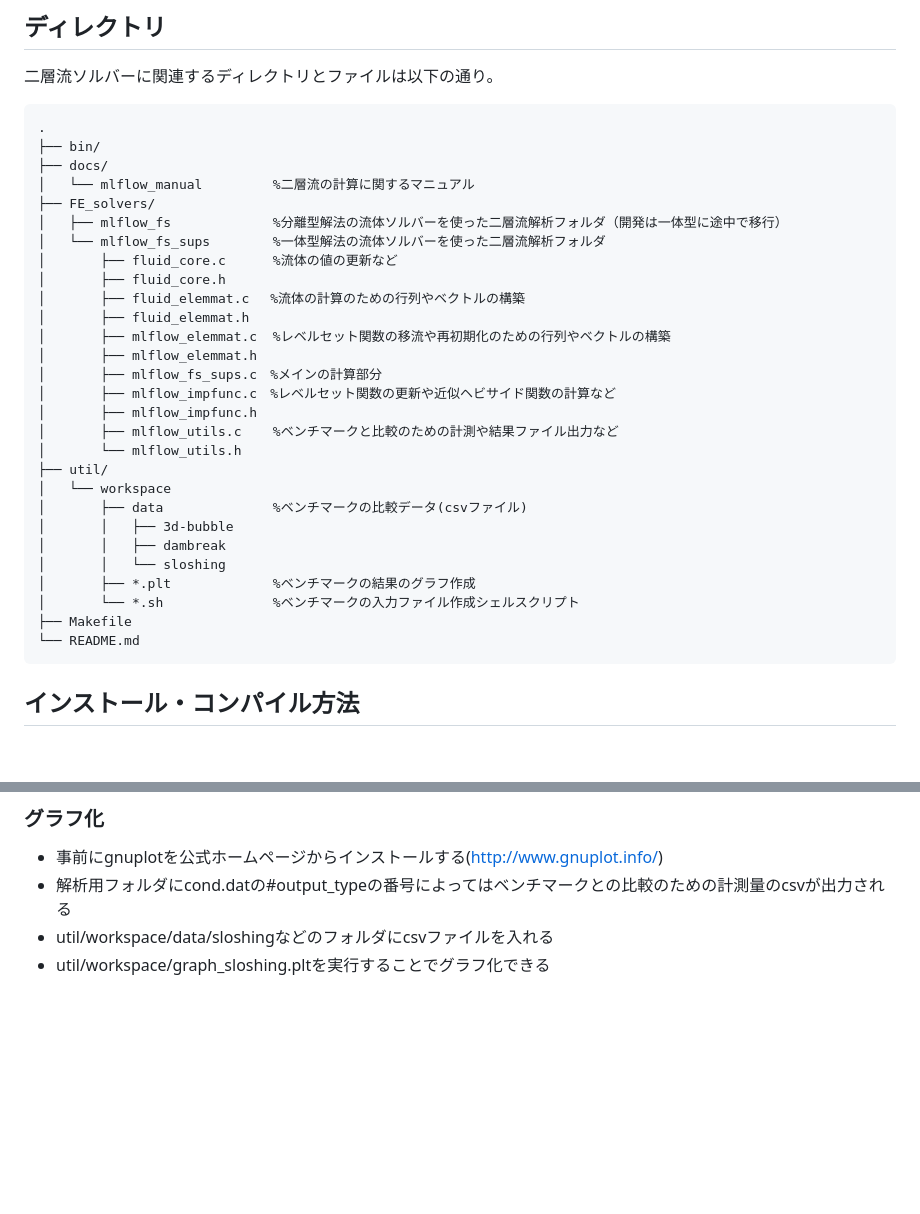
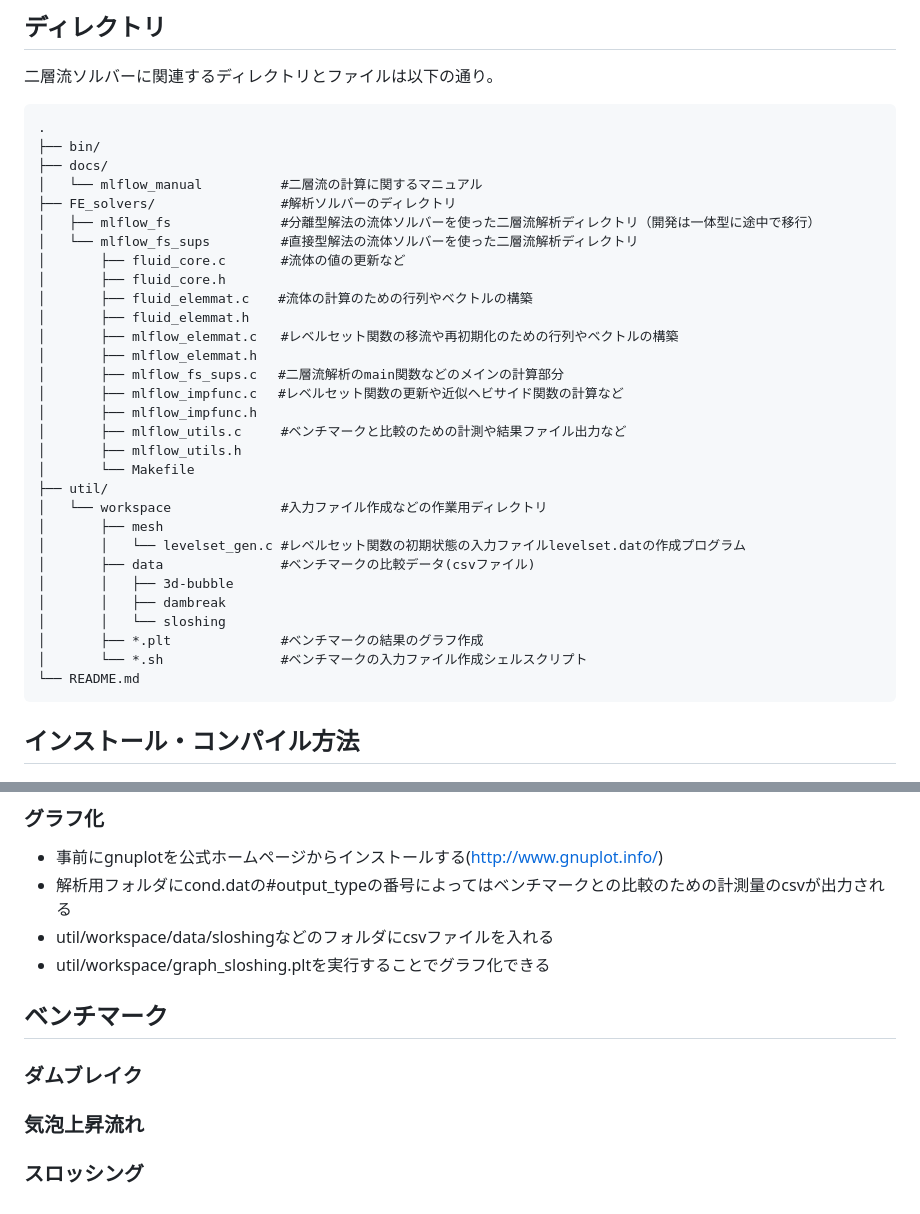
Before and after one commit to tomon-R/bbfe_mlflow, a Markdown page: README.md, 2 parts joined by grey strips. Drawn GitHub-style; blank space fills up the shorter version.

````diff
--- a/README.md
+++ b/README.md
@@ -8,30 +8,32 @@
 .
 ├── bin/
 ├── docs/
-│   └── mlflow_manual         %二層流の計算に関するマニュアル
-├── FE_solvers/
-│   ├── mlflow_fs             %分離型解法の流体ソルバーを使った二層流解析フォルダ（開発は一体型に途中で移行）
-│   └── mlflow_fs_sups        %一体型解法の流体ソルバーを使った二層流解析フォルダ
-│   	├── fluid_core.c      %流体の値の更新など
+│   └── mlflow_manual          #二層流の計算に関するマニュアル
+├── FE_solvers/                #解析ソルバーのディレクトリ
+│   ├── mlflow_fs              #分離型解法の流体ソルバーを使った二層流解析ディレクトリ（開発は一体型に途中で移行）
+│   └── mlflow_fs_sups         #直接型解法の流体ソルバーを使った二層流解析ディレクトリ
+│   	├── fluid_core.c       #流体の値の更新など
 │   	├── fluid_core.h
-│   	├── fluid_elemmat.c　 %流体の計算のための行列やベクトルの構築
+│   	├── fluid_elemmat.c　  #流体の計算のための行列やベクトルの構築
 │   	├── fluid_elemmat.h
-│   	├── mlflow_elemmat.c  %レベルセット関数の移流や再初期化のための行列やベクトルの構築
+│   	├── mlflow_elemmat.c   #レベルセット関数の移流や再初期化のための行列やベクトルの構築
 │   	├── mlflow_elemmat.h
-│   	├── mlflow_fs_sups.c　%メインの計算部分
-│   	├── mlflow_impfunc.c　%レベルセット関数の更新や近似ヘビサイド関数の計算など
+│   	├── mlflow_fs_sups.c　 #二層流解析のmain関数などのメインの計算部分
+│   	├── mlflow_impfunc.c　 #レベルセット関数の更新や近似ヘビサイド関数の計算など
 │   	├── mlflow_impfunc.h
-│   	├── mlflow_utils.c    %ベンチマークと比較のための計測や結果ファイル出力など
-│   	└── mlflow_utils.h
+│   	├── mlflow_utils.c     #ベンチマークと比較のための計測や結果ファイル出力など
+│   	├── mlflow_utils.h
+│   	└── Makefile
 ├── util/
-│   └── workspace
-│   	├── data              %ベンチマークの比較データ(csvファイル)
+│   └── workspace              #入力ファイル作成などの作業用ディレクトリ
+│   	├── mesh
+│   	│   └── levelset_gen.c #レベルセット関数の初期状態の入力ファイルlevelset.datの作成プログラム
+│   	├── data               #ベンチマークの比較データ(csvファイル)
 │   	│   ├── 3d-bubble
 │   	│   ├── dambreak
 │   	│   └── sloshing
-│   	├── *.plt             %ベンチマークの結果のグラフ作成
-│   	└── *.sh              %ベンチマークの入力ファイル作成シェルスクリプト
-├── Makefile
+│   	├── *.plt              #ベンチマークの結果のグラフ作成
+│   	└── *.sh               #ベンチマークの入力ファイル作成シェルスクリプト
 └── README.md
 ```
 
@@ -85,3 +138,10 @@ $ ./mlflow_fs_sups ./sloshing #解析用フォルダ(sloshing)に結果ファイ
 - 解析用フォルダにcond.datの#output_typeの番号によってはベンチマークとの比較のための計測量のcsvが出力される
 - util/workspace/data/sloshingなどのフォルダにcsvファイルを入れる
 - util/workspace/graph_sloshing.pltを実行することでグラフ化できる
+
+## ベンチマーク
+### ダムブレイク
+
+### 気泡上昇流れ
+
+### スロッシング
````
Also changed, not shown: other parts of README.md (+51 -0 lines).
